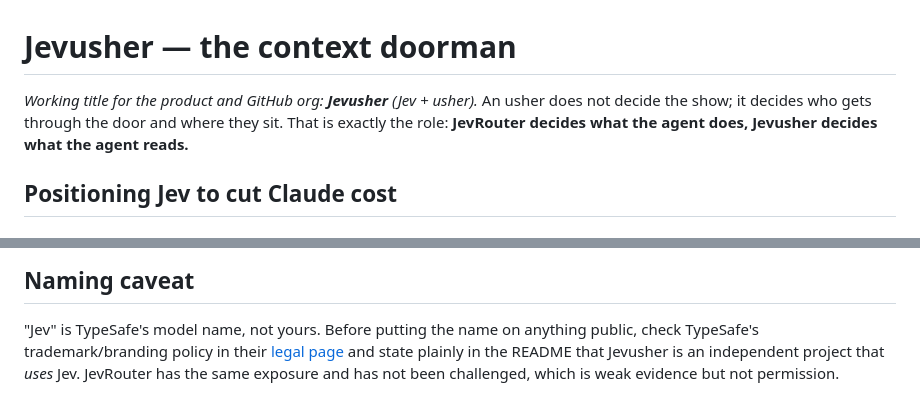
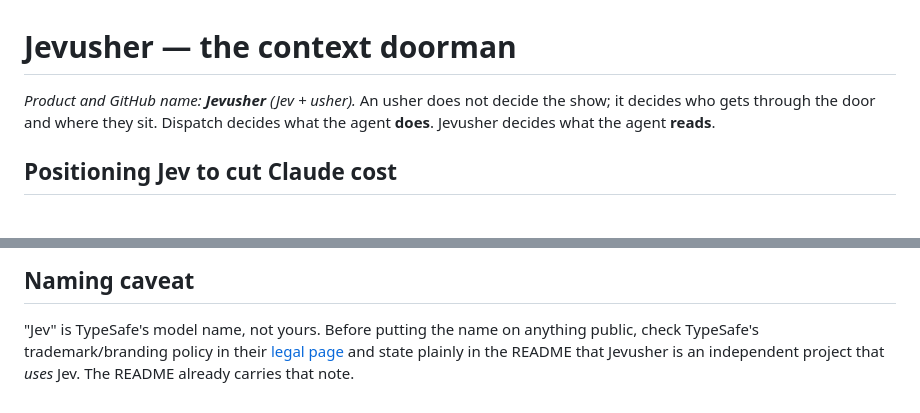
Before and after one commit to cvsgireesh/jev-usher, a Markdown page: docs/architecture.md, 2 parts joined by grey strips. GitHub-like rendering.

```diff
--- a/docs/architecture.md
+++ b/docs/architecture.md
@@ -1,8 +1,8 @@
 # Jevusher — the context doorman
 
-*Working title for the product and GitHub org: **Jevusher** (Jev + usher).*
+*Product and GitHub name: **Jevusher** (Jev + usher).*
 An usher does not decide the show; it decides who gets through the door and where they sit.
-That is exactly the role: **JevRouter decides what the agent does, Jevusher decides what the agent reads.**
+Dispatch decides what the agent **does**. Jevusher decides what the agent **reads**.
 
 ## Positioning Jev to cut Claude cost
 
@@ -206,5 +141,5 @@ ones that get sniped.
 
 "Jev" is TypeSafe's model name, not yours. Before putting the name on anything public, check
 TypeSafe's trademark/branding policy in their [legal page](https://docs.typesafe.ai/legal.md) and
-state plainly in the README that Jevusher is an independent project that *uses* Jev. JevRouter
-has the same exposure and has not been challenged, which is weak evidence but not permission.
+state plainly in the README that Jevusher is an independent project that *uses* Jev. The README
+already carries that note.
```
Also changed, not shown: other parts of docs/architecture.md (+2 -67 lines), README.md (+7 -15 lines).
